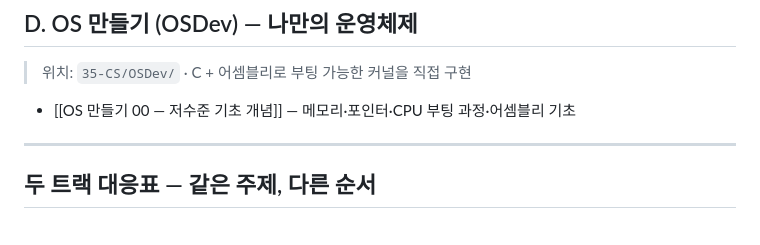
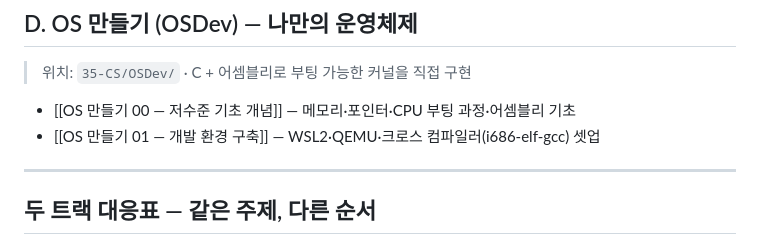
Before and after one commit to 0328matthew/llm-wiki, a Markdown page: 00-Index/CS-MOC.md, the part around the change. Drawn GitHub-style.

Commit message:
Add OSDev note 01: development environment setup
WSL2 + QEMU + 크로스 컴파일러(i686-elf-gcc) 구축 가이드 추가.
CS-MOC OSDev 섹션에 연결.

Co-Authored-By: Claude Opus 4.7 <noreply@anthropic.com>

```diff
--- a/00-Index/CS-MOC.md
+++ b/00-Index/CS-MOC.md
@@ -81,6 +81,7 @@ tags: [moc, cs, cpp]
 ## D. OS 만들기 (OSDev) — 나만의 운영체제
 > 위치: `35-CS/OSDev/` · C + 어셈블리로 부팅 가능한 커널을 직접 구현
 - [[OS 만들기 00 — 저수준 기초 개념]] — 메모리·포인터·CPU 부팅 과정·어셈블리 기초
+- [[OS 만들기 01 — 개발 환경 구축]] — WSL2·QEMU·크로스 컴파일러(i686-elf-gcc) 셋업
 
 ---
 
```
Also changed, not shown: 35-CS/OSDev/OS 만들기 01 — 개발 환경 구축.md (added, +102 -0 lines).
